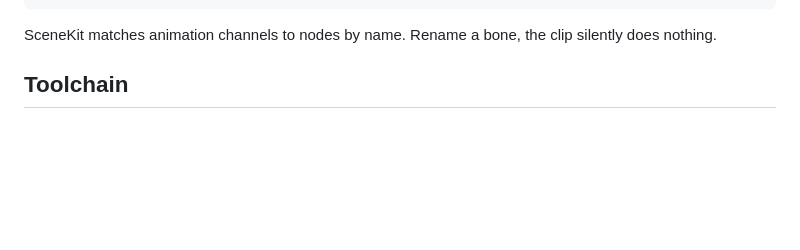
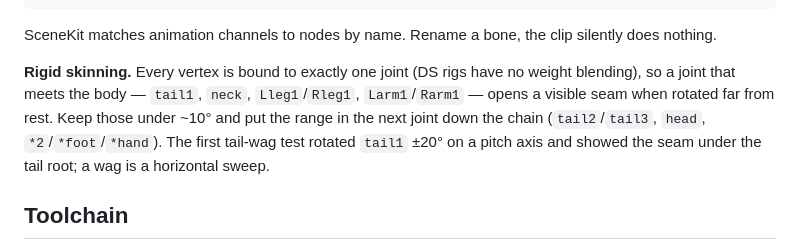
Before and after one commit to davedoodz/nintendogs, a Markdown page: docs/ANIMATION_CONTRACT.md, the part around the change. Rendered like a GitHub page; blank space fills up the shorter version.

Commit message:
contract: rigid-skinning rule — keep body-adjacent joints under ~10°, wag is yaw

````diff
--- a/docs/ANIMATION_CONTRACT.md
+++ b/docs/ANIMATION_CONTRACT.md
@@ -47,6 +47,8 @@ skl_root
 ```
 
 SceneKit matches animation channels to nodes by name. Rename a bone, the clip silently does nothing.
+
+**Rigid skinning.** Every vertex is bound to exactly one joint (DS rigs have no weight blending), so a joint that meets the body — `tail1`, `neck`, `Lleg1`/`Rleg1`, `Larm1`/`Rarm1` — opens a visible seam when rotated far from rest. Keep those under ~10° and put the range in the next joint down the chain (`tail2`/`tail3`, `head`, `*2`/`*foot`/`*hand`). The first tail-wag test rotated `tail1` ±20° on a pitch axis and showed the seam under the tail root; a wag is a horizontal sweep.
 
 ## Toolchain
 
````
